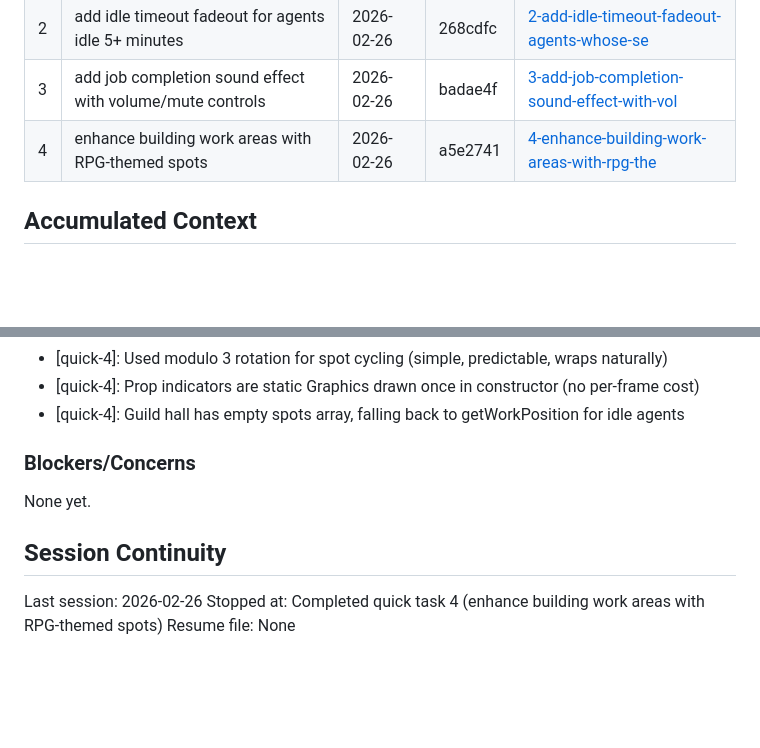
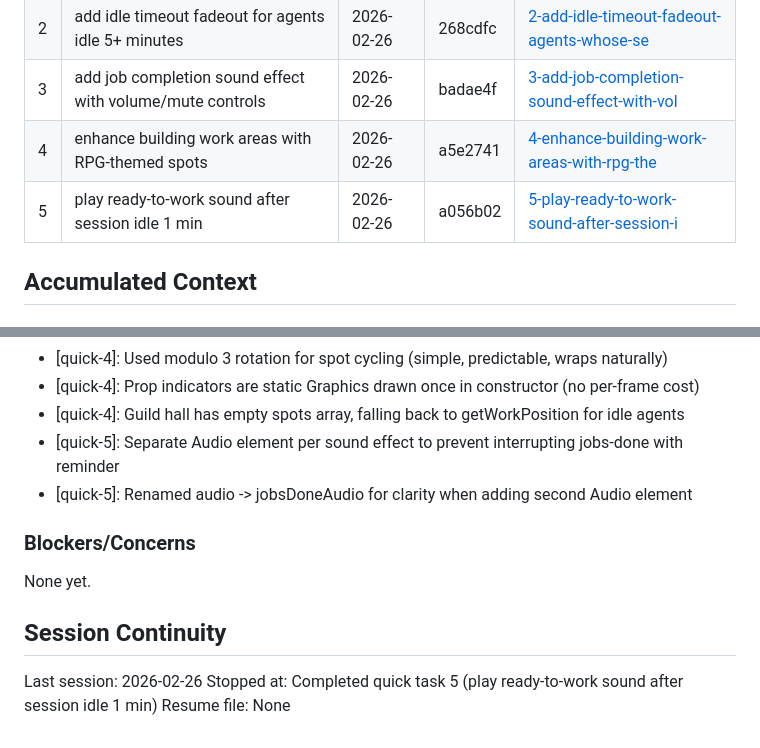
Before and after one commit to dan-strand/agentic-world, a Markdown page: .planning/STATE.md, 2 parts joined by grey strips. Rendered like a GitHub page; blank space fills up the shorter version.

Commit message:
docs(quick-5): complete play ready-to-work sound plan
- Add 5-SUMMARY.md with execution results
- Update STATE.md with quick task 5 entry and decisions

Co-Authored-By: Claude Opus 4.6 <noreply@anthropic.com>

```diff
--- a/.planning/STATE.md
+++ b/.planning/STATE.md
@@ -58,6 +58,7 @@ Progress: [██████████] 100% (1/1 plans in phase 10)
 | 2 | add idle timeout fadeout for agents idle 5+ minutes | 2026-02-26 | 268cdfc | [2-add-idle-timeout-fadeout-agents-whose-se](./quick/2-add-idle-timeout-fadeout-agents-whose-se/) |
 | 3 | add job completion sound effect with volume/mute controls | 2026-02-26 | badae4f | [3-add-job-completion-sound-effect-with-vol](./quick/3-add-job-completion-sound-effect-with-vol/) |
 | 4 | enhance building work areas with RPG-themed spots | 2026-02-26 | a5e2741 | [4-enhance-building-work-areas-with-rpg-the](./quick/4-enhance-building-work-areas-with-rpg-the/) |
+| 5 | play ready-to-work sound after session idle 1 min | 2026-02-26 | a056b02 | [5-play-ready-to-work-sound-after-session-i](./quick/5-play-ready-to-work-sound-after-session-i/) |
 
 ## Accumulated Context
 
@@ -84,6 +85,8 @@ Recent decisions affecting current work:
 - [quick-4]: Used modulo 3 rotation for spot cycling (simple, predictable, wraps naturally)
 - [quick-4]: Prop indicators are static Graphics drawn once in constructor (no per-frame cost)
 - [quick-4]: Guild hall has empty spots array, falling back to getWorkPosition for idle agents
+- [quick-5]: Separate Audio element per sound effect to prevent interrupting jobs-done with reminder
+- [quick-5]: Renamed audio -> jobsDoneAudio for clarity when adding second Audio element
 
 ### Blockers/Concerns
 
@@ -92,5 +95,5 @@ None yet.
 ## Session Continuity
 
 Last session: 2026-02-26
-Stopped at: Completed quick task 4 (enhance building work areas with RPG-themed spots)
+Stopped at: Completed quick task 5 (play ready-to-work sound after session idle 1 min)
 Resume file: None
```
Also changed, not shown: 1 other file.
